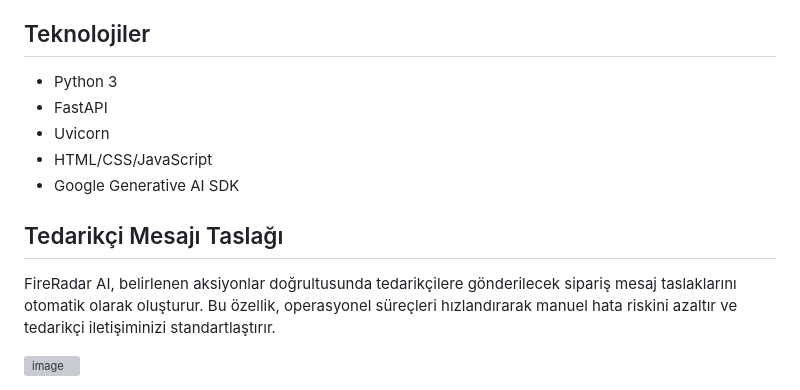
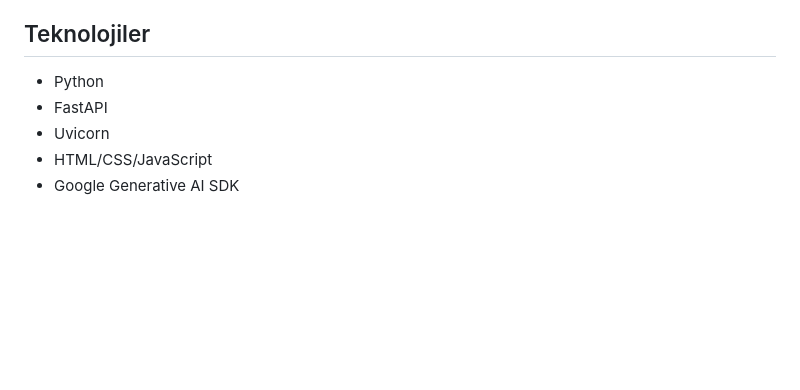
Before and after one commit to yigitefeahi/fireradaraihackathon, a Markdown page: README.md, the part around the change. GitHub-like rendering; blank space fills up the shorter version; grey boxes are pictures that could not be loaded.

```diff
--- a/README.md
+++ b/README.md
@@ -147,14 +147,8 @@ http://localhost:5173/?api=http://localhost:8000
 
 ## Teknolojiler
 
-*   Python 3
+*   Python
 *   FastAPI
 *   Uvicorn
 *   HTML/CSS/JavaScript
 *   Google Generative AI SDK
-
-## Tedarikçi Mesajı Taslağı
-
-FireRadar AI, belirlenen aksiyonlar doğrultusunda tedarikçilere gönderilecek sipariş mesaj taslaklarını otomatik olarak oluşturur. Bu özellik, operasyonel süreçleri hızlandırarak manuel hata riskini azaltır ve tedarikçi iletişiminizi standartlaştırır.
-
-<img width="342" height="555" alt="image" src="https://github.com/user-attachments/assets/ee1275c3-decb-41b3-9c94-a18b79297447" />
```
